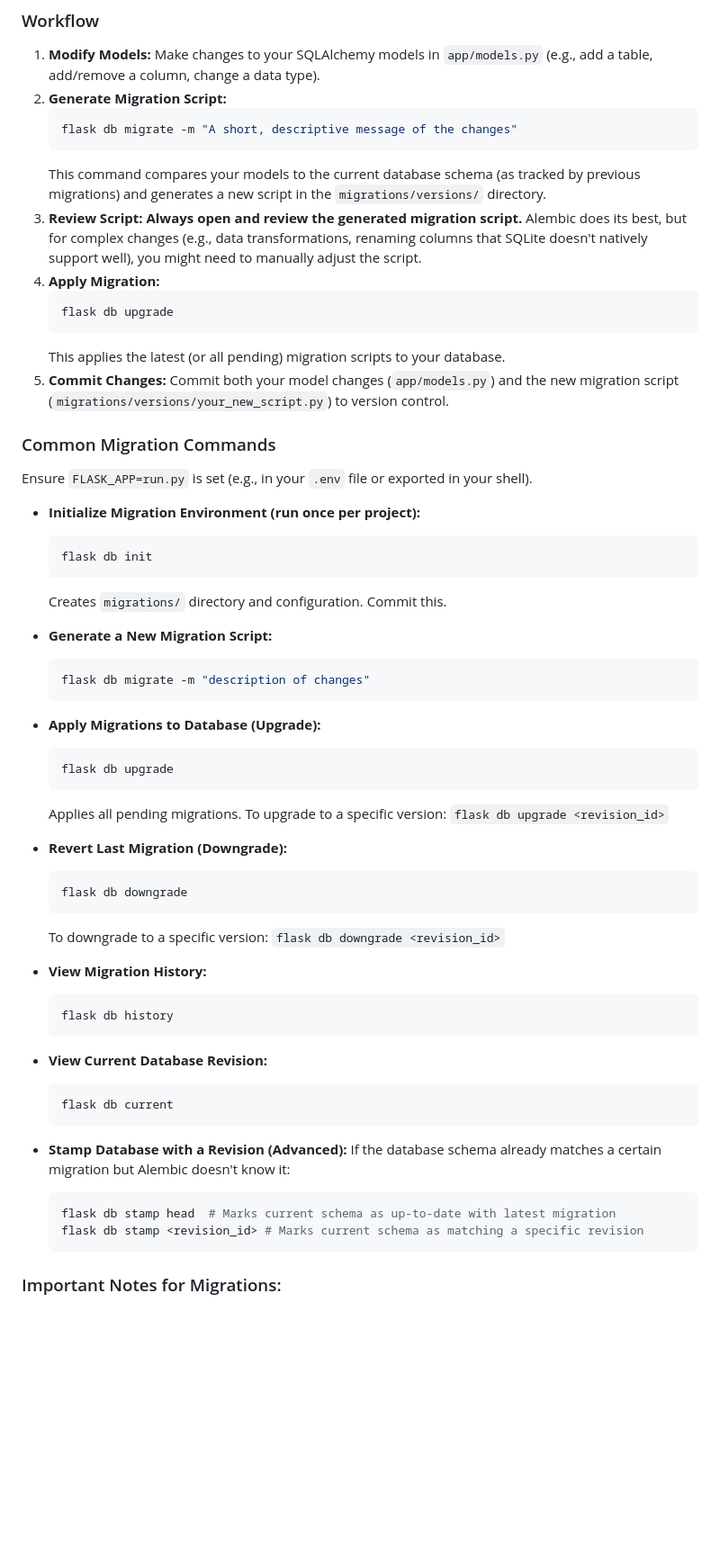
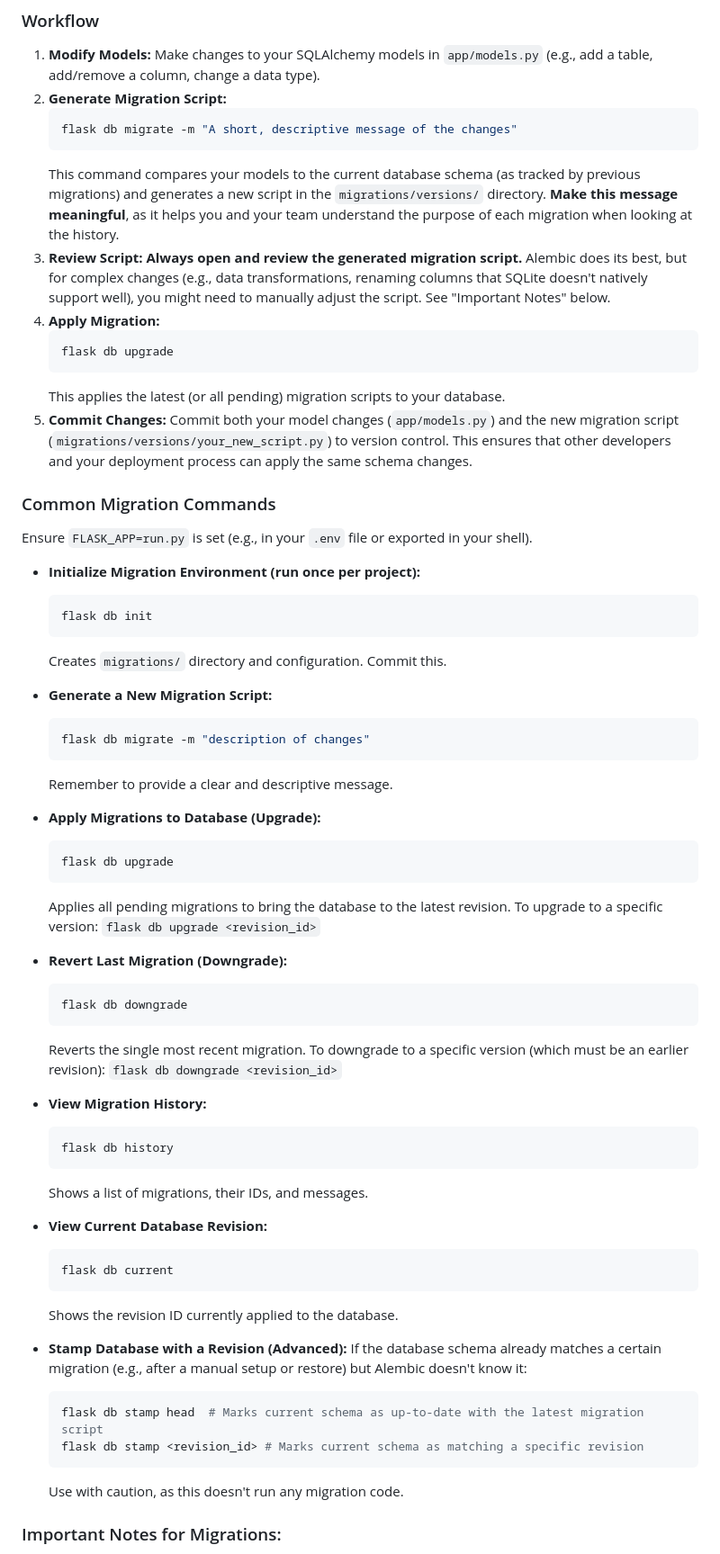
Before and after one commit to xdifu/cits5505-masters-group37, a Markdown page: README.md, the part around the change printed below. Shown: that part at 90% size. Drawn GitHub-style; blank space fills up the shorter version.

Commit message:
Enhance migration instructions in README; emphasize meaningful commit messages and review processes for generated scripts

````diff
--- a/README.md
+++ b/README.md
@@ -222,14 +222,14 @@ This project uses [Flask-Migrate](https://flask-migrate.readthedocs.io/) (which
     ```bash
     flask db migrate -m "A short, descriptive message of the changes"
     ```
-    This command compares your models to the current database schema (as tracked by previous migrations) and generates a new script in the `migrations/versions/` directory.
-3.  **Review Script:** **Always open and review the generated migration script.** Alembic does its best, but for complex changes (e.g., data transformations, renaming columns that SQLite doesn't natively support well), you might need to manually adjust the script.
+    This command compares your models to the current database schema (as tracked by previous migrations) and generates a new script in the `migrations/versions/` directory. **Make this message meaningful**, as it helps you and your team understand the purpose of each migration when looking at the history.
+3.  **Review Script:** **Always open and review the generated migration script.** Alembic does its best, but for complex changes (e.g., data transformations, renaming columns that SQLite doesn't natively support well), you might need to manually adjust the script. See "Important Notes" below.
 4.  **Apply Migration:**
     ```bash
     flask db upgrade
     ```
     This applies the latest (or all pending) migration scripts to your database.
-5.  **Commit Changes:** Commit both your model changes (`app/models.py`) and the new migration script (`migrations/versions/your_new_script.py`) to version control.
+5.  **Commit Changes:** Commit both your model changes (`app/models.py`) and the new migration script (`migrations/versions/your_new_script.py`) to version control. This ensures that other developers and your deployment process can apply the same schema changes.
 
 ### Common Migration Commands
 
@@ -245,35 +245,39 @@ Ensure `FLASK_APP=run.py` is set (e.g., in your `.env` file or exported in your
     ```bash
     flask db migrate -m "description of changes"
     ```
+    Remember to provide a clear and descriptive message.
 
 *   **Apply Migrations to Database (Upgrade):**
     ```bash
     flask db upgrade
     ```
-    Applies all pending migrations. To upgrade to a specific version: `flask db upgrade <revision_id>`
+    Applies all pending migrations to bring the database to the latest revision. To upgrade to a specific version: `flask db upgrade <revision_id>`
 
 *   **Revert Last Migration (Downgrade):**
     ```bash
     flask db downgrade
     ```
-    To downgrade to a specific version: `flask db downgrade <revision_id>`
+    Reverts the single most recent migration. To downgrade to a specific version (which must be an earlier revision): `flask db downgrade <revision_id>`
 
 *   **View Migration History:**
     ```bash
     flask db history
     ```
+    Shows a list of migrations, their IDs, and messages.
 
 *   **View Current Database Revision:**
     ```bash
     flask db current
     ```
+    Shows the revision ID currently applied to the database.
 
 *   **Stamp Database with a Revision (Advanced):**
-    If the database schema already matches a certain migration but Alembic doesn't know it:
+    If the database schema already matches a certain migration (e.g., after a manual setup or restore) but Alembic doesn't know it:
     ```bash
-    flask db stamp head  # Marks current schema as up-to-date with latest migration
+    flask db stamp head  # Marks current schema as up-to-date with the latest migration script
     flask db stamp <revision_id> # Marks current schema as matching a specific revision
     ```
+    Use with caution, as this doesn't run any migration code.
 
 ### Important Notes for Migrations:
 
````
Also changed, not shown: other parts of README.md (+7 -4 lines).
